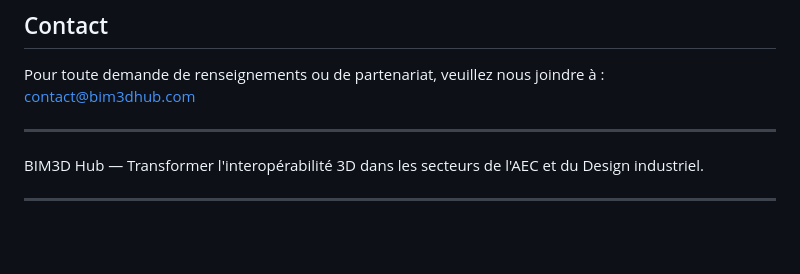
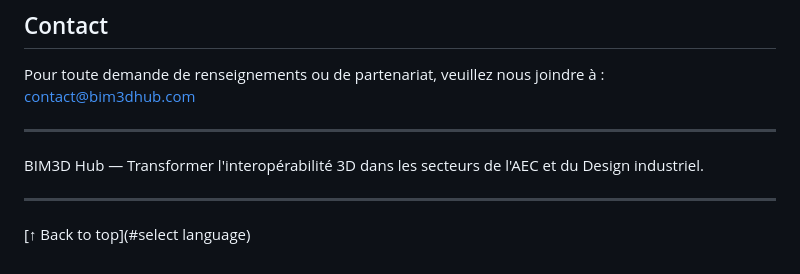
Before and after one commit to bim3dhub/bim3dhub, a Markdown page: README.md, the part around the change. Drawn GitHub-style; blank space fills up the shorter version.

```diff
--- a/README.md
+++ b/README.md
@@ -90,3 +90,4 @@ Pour toute demande de renseignements ou de partenariat, veuillez nous joindre à
 BIM3D Hub — Transformer l'interopérabilité 3D dans les secteurs de l'AEC et du Design industriel.
 
 ---
+[↑ Back to top](#select language)
```
